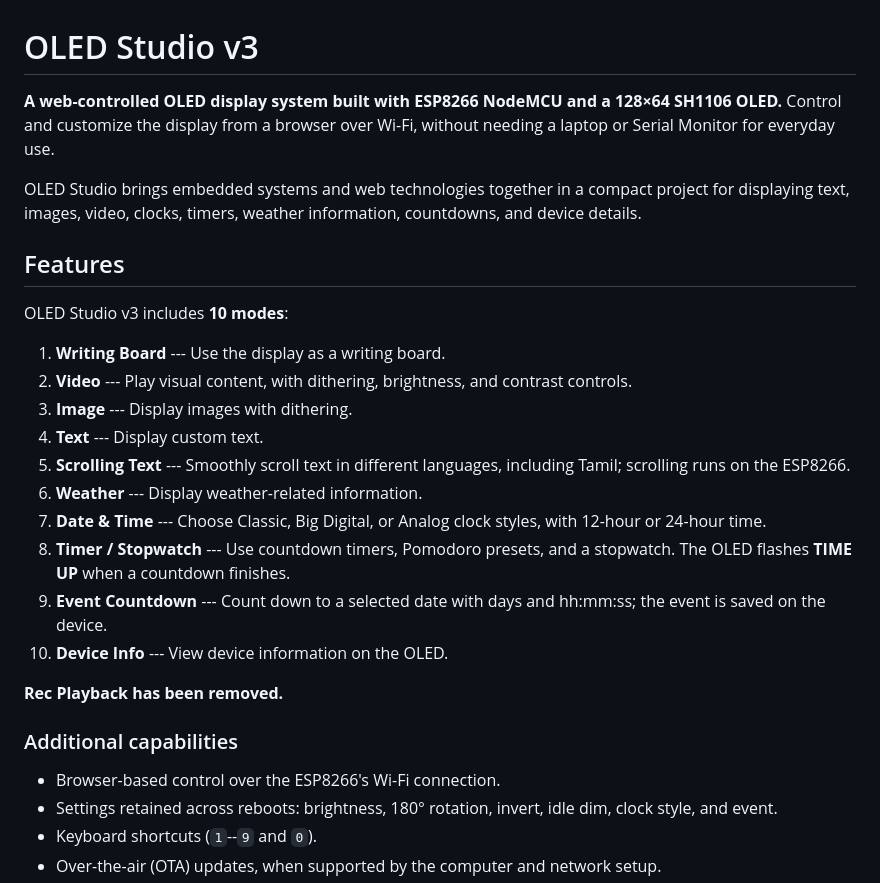
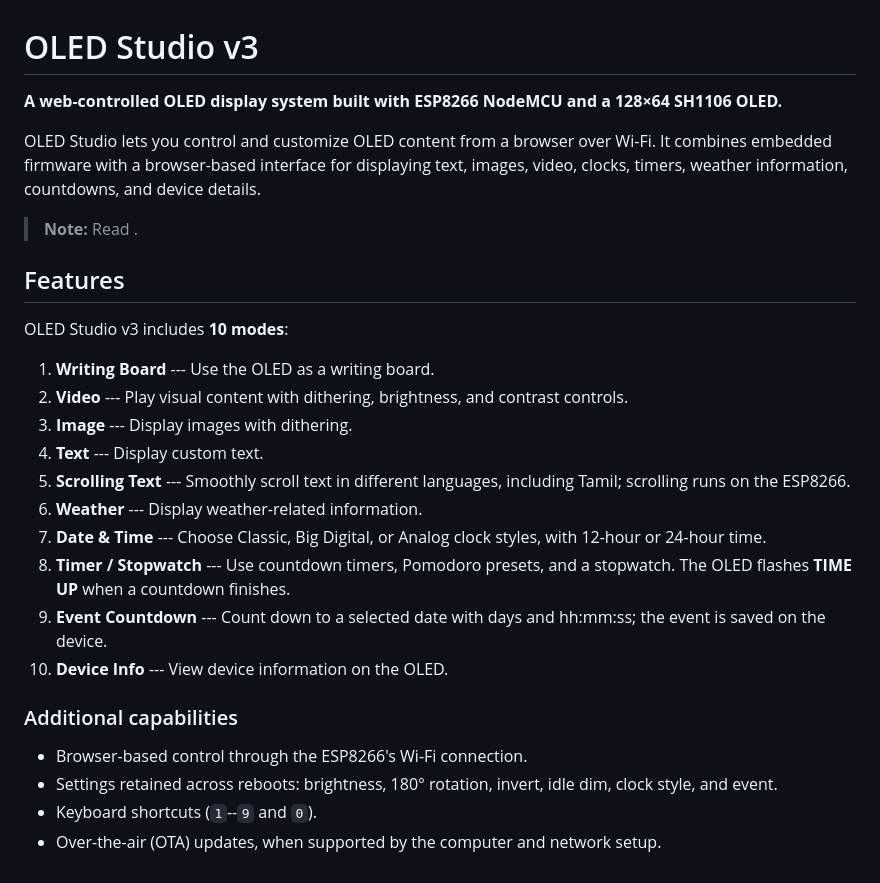
Before and after one commit to Bharathvaasan369/OLED-Studio, a Markdown page: README.md, the part around one of its changes. Rendered like a GitHub page.

```diff
--- a/README.md
+++ b/README.md
@@ -1,19 +1,21 @@
 # OLED Studio v3
 
 **A web-controlled OLED display system built with ESP8266 NodeMCU and a
-128×64 SH1106 OLED.** Control and customize the display from a browser
-over Wi-Fi, without needing a laptop or Serial Monitor for everyday use.
+128×64 SH1106 OLED.**
 
-OLED Studio brings embedded systems and web technologies together in a
-compact project for displaying text, images, video, clocks, timers,
-weather information, countdowns, and device details.
+OLED Studio lets you control and customize OLED content from a browser
+over Wi-Fi. It combines embedded firmware with a browser-based interface
+for displaying text, images, video, clocks, timers, weather information,
+countdowns, and device details.
+
+> **Note:** Read .
 
 ## Features
 
 OLED Studio v3 includes **10 modes**:
 
-1.  **Writing Board** --- Use the display as a writing board.
-2.  **Video** --- Play visual content, with dithering, brightness, and
+1.  **Writing Board** --- Use the OLED as a writing board.
+2.  **Video** --- Play visual content with dithering, brightness, and
     contrast controls.
 3.  **Image** --- Display images with dithering.
 4.  **Text** --- Display custom text.
@@ -29,11 +31,9 @@ OLED Studio v3 includes **10 modes**:
     hh:mm:ss; the event is saved on the device.
 10. **Device Info** --- View device information on the OLED.
 
-**Rec Playback has been removed.**
-
 ### Additional capabilities
 
--   Browser-based control over the ESP8266's Wi-Fi connection.
+-   Browser-based control through the ESP8266's Wi-Fi connection.
 -   Settings retained across reboots: brightness, 180° rotation, invert,
     idle dim, clock style, and event.
 -   Keyboard shortcuts (`1`--`9` and `0`).
```
Also changed, not shown: other parts of README.md (+37 -22 lines).
